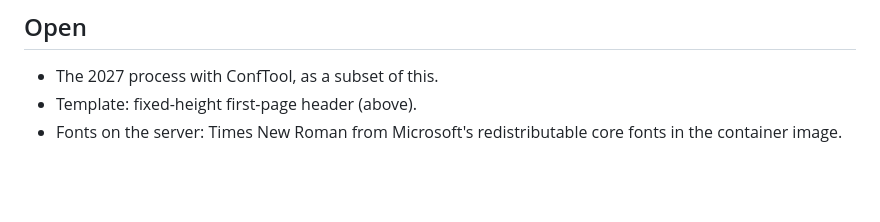
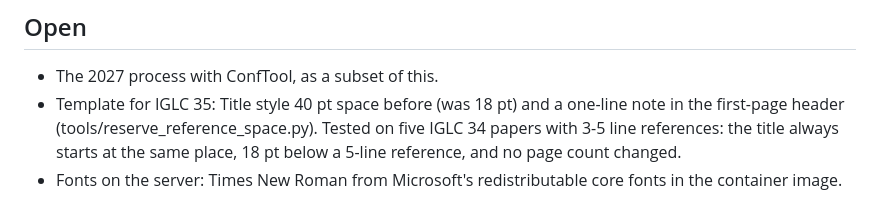
Before and after one commit to FrodeDrevland/new-iglc-net, a Markdown page: docs/production-process.md, the part around the change. Drawn GitHub-style; blank space fills up the shorter version.

Commit message:
docs: template trial result
Co-Authored-By: Claude Opus 5.5 <noreply@anthropic.com>
Claude-Session: https://claude.ai/code/session_01XkJSX4vrRHW9CYEUGMRzwt

```diff
--- a/docs/production-process.md
+++ b/docs/production-process.md
@@ -86,6 +86,9 @@ the reference's length.
 ## Open
 
 - The 2027 process with ConfTool, as a subset of this.
-- Template: fixed-height first-page header (above).
+- Template for IGLC 35: Title style 40 pt space before (was 18 pt) and a one-line note in the
+  first-page header (tools/reserve_reference_space.py). Tested on five IGLC 34 papers with 3-5
+  line references: the title always starts at the same place, 18 pt below a 5-line reference,
+  and no page count changed.
 - Fonts on the server: Times New Roman from Microsoft's redistributable core fonts in the
   container image.
```
